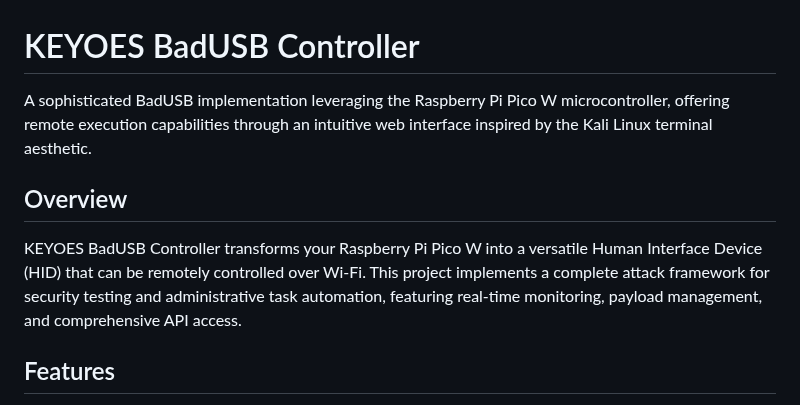
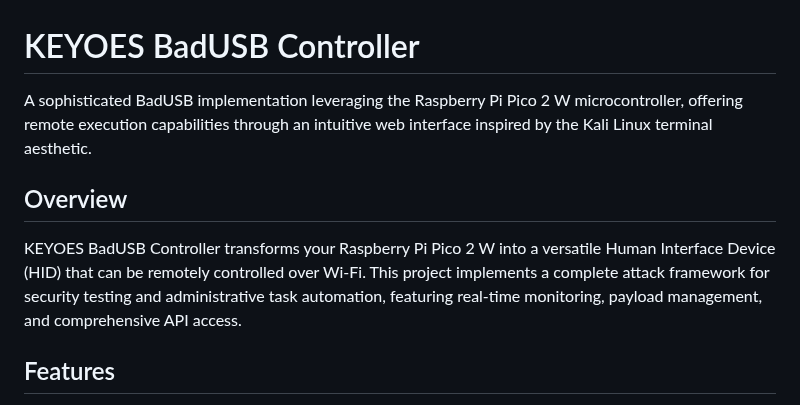
Before and after one commit to Keyoes/Raspberry-pi-pico-2-W-bad-usb-wireless, a Markdown page: README.md, the part around the change. Rendered like a GitHub page.

Commit message:
Update README.md
only tested raspberry pi pico 2 W

```diff
--- a/README.md
+++ b/README.md
@@ -1,11 +1,11 @@
 # KEYOES BadUSB Controller
 
 
-A sophisticated BadUSB implementation leveraging the Raspberry Pi Pico W microcontroller, offering remote execution capabilities through an intuitive web interface inspired by the Kali Linux terminal aesthetic.
+A sophisticated BadUSB implementation leveraging the Raspberry Pi Pico 2 W microcontroller, offering remote execution capabilities through an intuitive web interface inspired by the Kali Linux terminal aesthetic.
 
 ## Overview
 
-KEYOES BadUSB Controller transforms your Raspberry Pi Pico W into a versatile Human Interface Device (HID) that can be remotely controlled over Wi-Fi. This project implements a complete attack framework for security testing and administrative task automation, featuring real-time monitoring, payload management, and comprehensive API access.
+KEYOES BadUSB Controller transforms your Raspberry Pi Pico 2 W into a versatile Human Interface Device (HID) that can be remotely controlled over Wi-Fi. This project implements a complete attack framework for security testing and administrative task automation, featuring real-time monitoring, payload management, and comprehensive API access.
 
 ## Features
 
```
